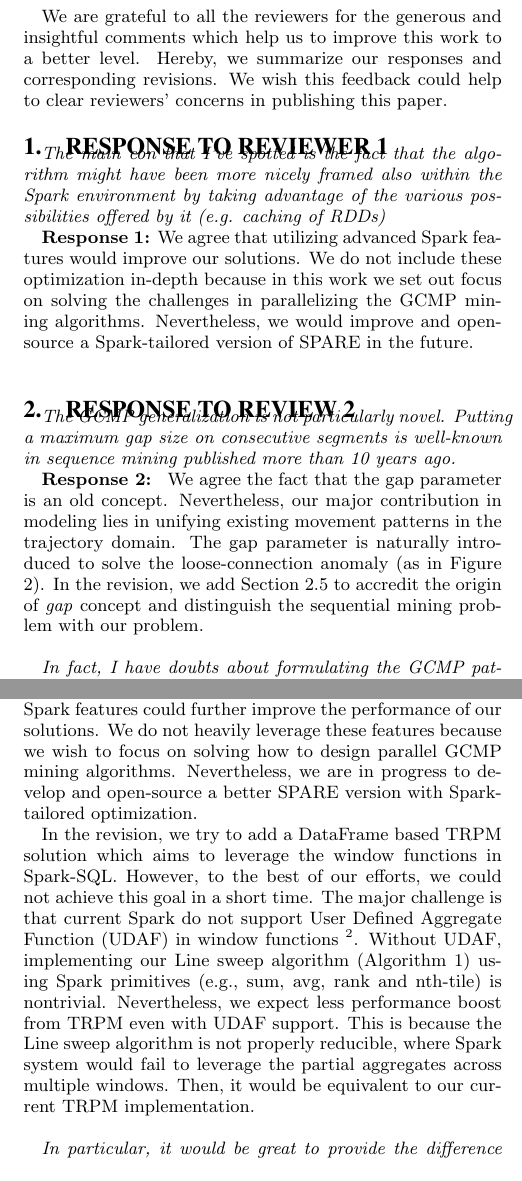
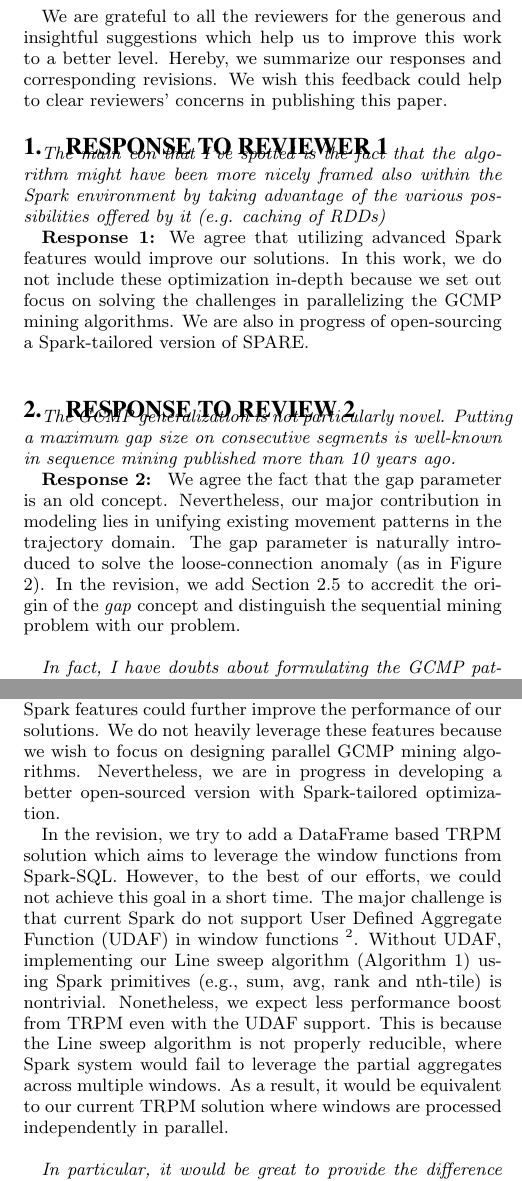
Before and after one commit to fanqi1909/TrajectoryPaper, a LaTeX document (ReviewComments/response.tex, which reads ReviewComments/review1.tex, ReviewComments/review2.tex, ReviewComments/review3.tex): two parts of the columns of pages 1 and 2 of 2, joined at a grey line, cut so that both start at the same text. Compiled offline with pdfLaTeX.

Commit message:
Review Response
responses

```diff
--- a/ReviewComments/response.tex
+++ b/ReviewComments/response.tex
@@ -10,7 +10,7 @@
 \maketitle
 
 We are grateful to all the reviewers for the generous and insightful
-comments which help us to improve this work to a better level. Hereby,
+suggestions which help us to improve this work to a better level. Hereby,
 we summarize our responses and corresponding revisions.
 We wish this feedback could help to clear reviewers' concerns
 in publishing this paper.
--- a/ReviewComments/review1.tex
+++ b/ReviewComments/review1.tex
@@ -5,9 +5,10 @@ more nicely framed also within the Spark environment by taking advantage of
 the various possibilities offered by it (e.g. caching of RDDs)}
 
 \response{We agree that utilizing advanced Spark features would
-improve our solutions. We do not include these optimization in-depth
-because in this work we set out focus on solving the challenges
-in parallelizing the GCMP mining algorithms.
-Nevertheless, we would improve and open-source a Spark-tailored
-version of SPARE in the future.
+improve our solutions. In this work, we do not include
+these optimization in-depth because we set out focus
+on solving the challenges in parallelizing the
+GCMP mining algorithms.
+We are also in progress of open-sourcing a Spark-tailored
+version of SPARE.
 }
--- a/ReviewComments/review2.tex
+++ b/ReviewComments/review2.tex
@@ -11,7 +11,7 @@ modeling lies in unifying existing movement patterns in the trajectory domain.
 The gap parameter is naturally introduced to
 solve the loose-connection anomaly (as in Figure 2).
 %which is suffered by the state-of-the-art generalization (i.e., Platoon pattern).
-In the revision, we add Section 2.5 to accredit the origin of \emph{gap} concept
+In the revision, we add Section 2.5 to accredit the origin of the \emph{gap} concept
 and distinguish the sequential mining problem with our problem.
 }
 
@@ -53,7 +53,7 @@ of constraints on spatiotemporal mining. An example is a road network. In other
 \response{We agree that domain-specific constraints
 on spatiotemporal mining could be similar to GCMP.
 However, these domain-specific constraints
-are nontrivial to be generalized. Since our GCMP model as well as solutions
+are nontrivial to be generalized. Since our GCMP model and technical solutions
 do not leverage domain knowledge, we can support
-pattern discovery in a broader context. We add the discussion in Section 2.3.
+pattern discovery in a broader context. We add a discussion in Section 2.3.
 }
--- a/ReviewComments/review3.tex
+++ b/ReviewComments/review3.tex
@@ -13,22 +13,22 @@ Spark}
 We agree that leveraging more advanced Spark features
 could further improve the performance of our solutions.
 We do not heavily leverage these features because
-we wish to focus on solving how to design parallel GCMP mining algorithms.
+we wish to focus on designing parallel GCMP mining algorithms.
 %to provide a general parallel framework which does not tie to Spark.
-Nevertheless, we are in progress to develop and open-source
-a better SPARE version with Spark-tailored optimization.
+Nevertheless, we are in progress in developing
+a better open-sourced version with Spark-tailored optimization.
 
 In the revision, we try to add a DataFrame based TRPM solution
-which aims to leverage the window functions in Spark-SQL.
+which aims to leverage the window functions from Spark-SQL.
 However, to the best of our efforts, we could not achieve this goal in a short time.
 The major challenge is that current Spark do not support User Defined Aggregate Function (UDAF)
 in window functions~\footnote{JIRA Spakr-8641: Native Spark Window Functions \url{https://issues.apache.org/jira/browse/SPARK-8641}}. Without UDAF, implementing
 our Line sweep algorithm (Algorithm 1) using Spark primitives (e.g., sum, avg, rank and nth-tile)
-is nontrivial. Nevertheless, we expect less performance
-boost from TRPM even with UDAF support. This is because the Line sweep algorithm is not
+is nontrivial. Nonetheless, we expect less performance
+boost from TRPM even with the UDAF support. This is because the Line sweep algorithm is not
 properly reducible, where Spark system would fail to leverage the partial aggregates
-across multiple windows. Then, it would be equivalent to our current TRPM
-implementation.
+across multiple windows. As a result, it would be equivalent to our current TRPM
+solution where windows are processed independently in parallel.
 %TRPM although can be modeled using window functions over data frame, the aggregates
 %it uses (i.e., the Line Sweeping method in Algorithm 1) cannot be simply represented
 %by Spark primitives (e.g., sum, avg, rank, nth-tile). We then resort to
```
Also changed, not shown: sec2_relatedworks.tex (+1 -1 lines), sec6_experiment.tex (+1 -1 lines), ReviewComments/response.pdf, main.pdf, ReviewComments/review3.tex (2 more changed lines), 8 other files.
